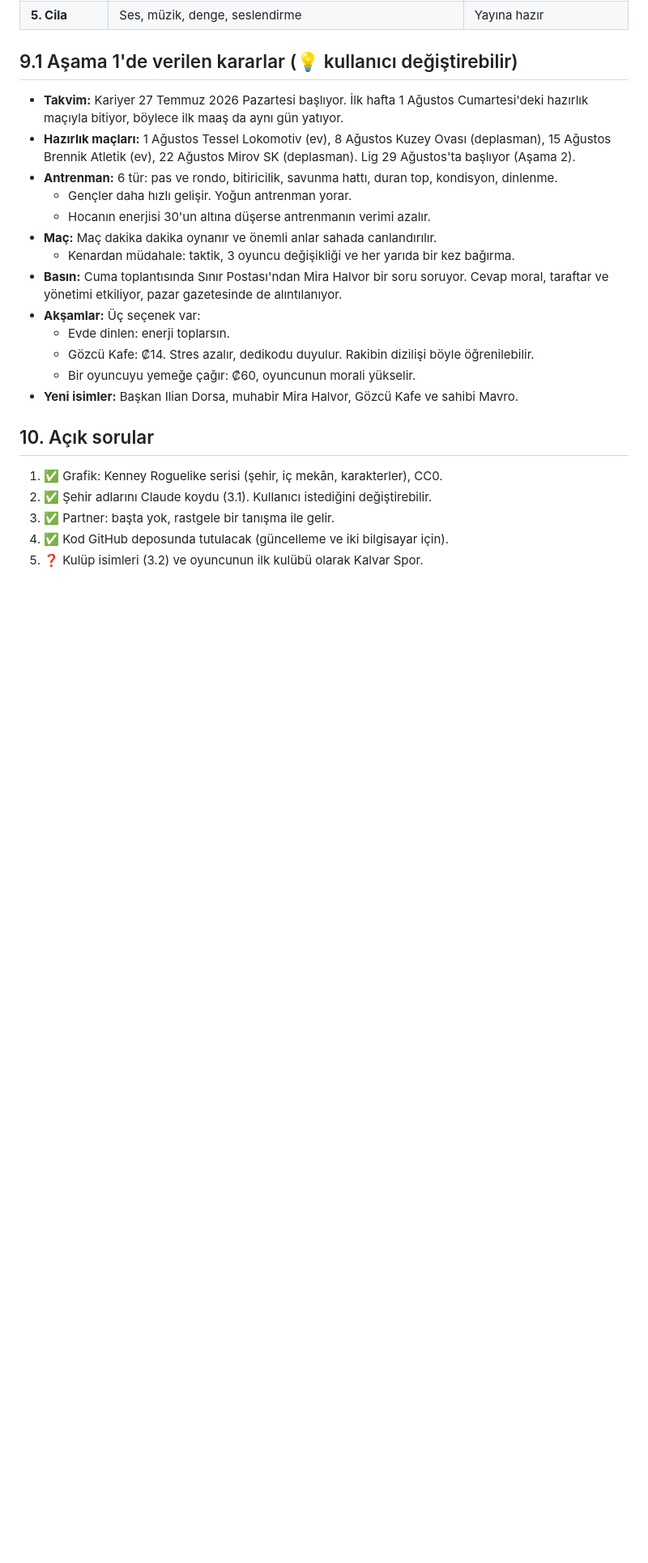
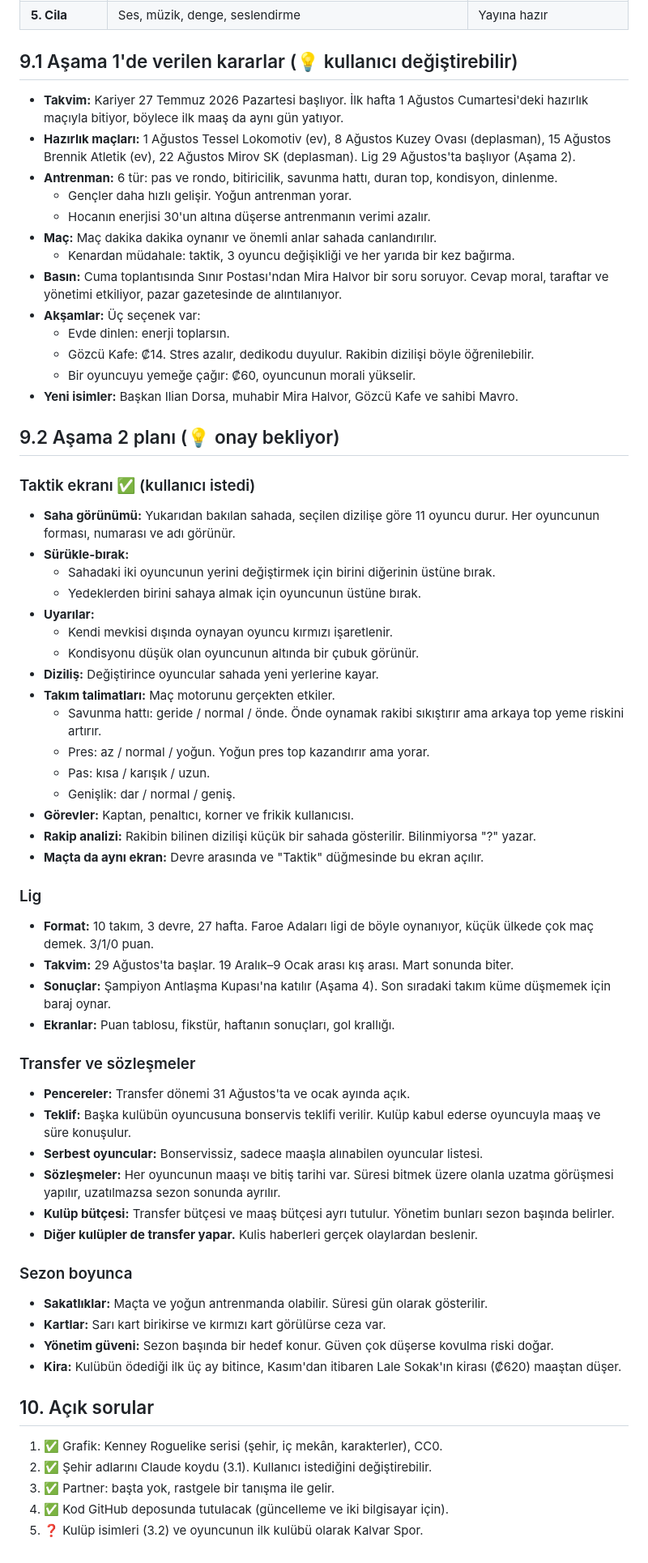
Before and after one commit to fatihlabsai/KenarCizgisi, a Markdown page: TASARIM.md, the part around one of its changes. Shown at 81% size. Rendered like a GitHub page; blank space fills up the shorter version.

Commit message:
Tasarım: Aşama 2 planı ve görsel taktik ekranı
Co-Authored-By: Claude Opus 5.5 <noreply@anthropic.com>

```diff
--- a/TASARIM.md
+++ b/TASARIM.md
@@ -201,6 +201,46 @@ Her gün **gündüz kulüpte**, **akşam hayatında** geçer. Akşamları seçim
   - Bir oyuncuyu yemeğe çağır: ₡60, oyuncunun morali yükselir.
 - **Yeni isimler:** Başkan Ilian Dorsa, muhabir Mira Halvor, Gözcü Kafe ve sahibi Mavro.
 
+## 9.2 Aşama 2 planı (💡 onay bekliyor)
+
+### Taktik ekranı ✅ (kullanıcı istedi)
+- **Saha görünümü:** Yukarıdan bakılan sahada, seçilen dizilişe göre 11 oyuncu durur. Her oyuncunun forması, numarası ve adı görünür.
+- **Sürükle-bırak:**
+  - Sahadaki iki oyuncunun yerini değiştirmek için birini diğerinin üstüne bırak.
+  - Yedeklerden birini sahaya almak için oyuncunun üstüne bırak.
+- **Uyarılar:**
+  - Kendi mevkisi dışında oynayan oyuncu kırmızı işaretlenir.
+  - Kondisyonu düşük olan oyuncunun altında bir çubuk görünür.
+- **Diziliş:** Değiştirince oyuncular sahada yeni yerlerine kayar.
+- **Takım talimatları:** Maç motorunu gerçekten etkiler.
+  - Savunma hattı: geride / normal / önde. Önde oynamak rakibi sıkıştırır ama arkaya top yeme riskini artırır.
+  - Pres: az / normal / yoğun. Yoğun pres top kazandırır ama yorar.
+  - Pas: kısa / karışık / uzun.
+  - Genişlik: dar / normal / geniş.
+- **Görevler:** Kaptan, penaltıcı, korner ve frikik kullanıcısı.
+- **Rakip analizi:** Rakibin bilinen dizilişi küçük bir sahada gösterilir. Bilinmiyorsa "?" yazar.
+- **Maçta da aynı ekran:** Devre arasında ve "Taktik" düğmesinde bu ekran açılır.
+
+### Lig
+- **Format:** 10 takım, 3 devre, 27 hafta. Faroe Adaları ligi de böyle oynanıyor, küçük ülkede çok maç demek. 3/1/0 puan.
+- **Takvim:** 29 Ağustos'ta başlar. 19 Aralık–9 Ocak arası kış arası. Mart sonunda biter.
+- **Sonuçlar:** Şampiyon Antlaşma Kupası'na katılır (Aşama 4). Son sıradaki takım küme düşmemek için baraj oynar.
+- **Ekranlar:** Puan tablosu, fikstür, haftanın sonuçları, gol krallığı.
+
+### Transfer ve sözleşmeler
+- **Pencereler:** Transfer dönemi 31 Ağustos'ta ve ocak ayında açık.
+- **Teklif:** Başka kulübün oyuncusuna bonservis teklifi verilir. Kulüp kabul ederse oyuncuyla maaş ve süre konuşulur.
+- **Serbest oyuncular:** Bonservissiz, sadece maaşla alınabilen oyuncular listesi.
+- **Sözleşmeler:** Her oyuncunun maaşı ve bitiş tarihi var. Süresi bitmek üzere olanla uzatma görüşmesi yapılır, uzatılmazsa sezon sonunda ayrılır.
+- **Kulüp bütçesi:** Transfer bütçesi ve maaş bütçesi ayrı tutulur. Yönetim bunları sezon başında belirler.
+- **Diğer kulüpler de transfer yapar.** Kulis haberleri gerçek olaylardan beslenir.
+
+### Sezon boyunca
+- **Sakatlıklar:** Maçta ve yoğun antrenmanda olabilir. Süresi gün olarak gösterilir.
+- **Kartlar:** Sarı kart birikirse ve kırmızı kart görülürse ceza var.
+- **Yönetim güveni:** Sezon başında bir hedef konur. Güven çok düşerse kovulma riski doğar.
+- **Kira:** Kulübün ödediği ilk üç ay bitince, Kasım'dan itibaren Lale Sokak'ın kirası (₡620) maaştan düşer.
+
 ## 10. Açık sorular
 
 1. ✅ Grafik: Kenney Roguelike serisi (şehir, iç mekân, karakterler), CC0.
```
Also changed, not shown: other parts of TASARIM.md (+1 -1 lines).
